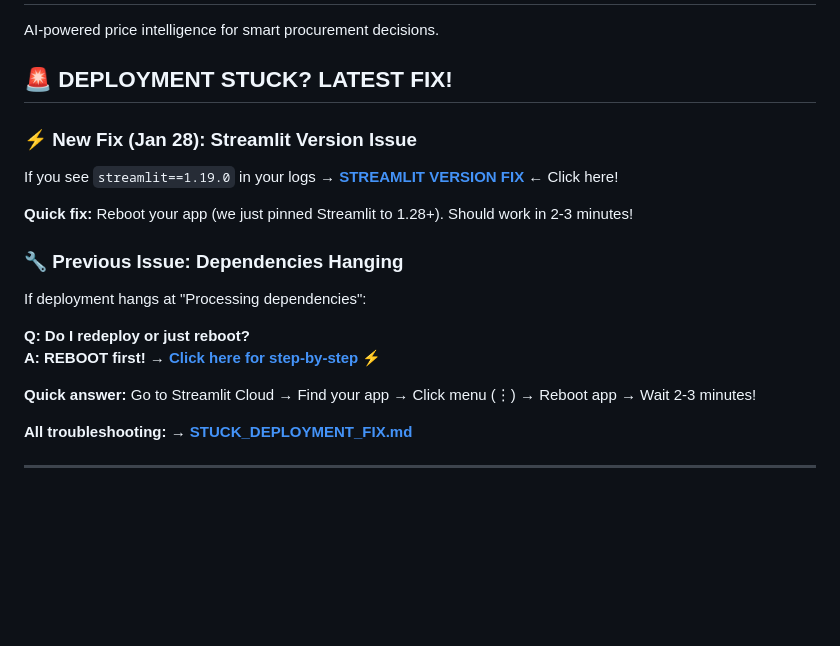
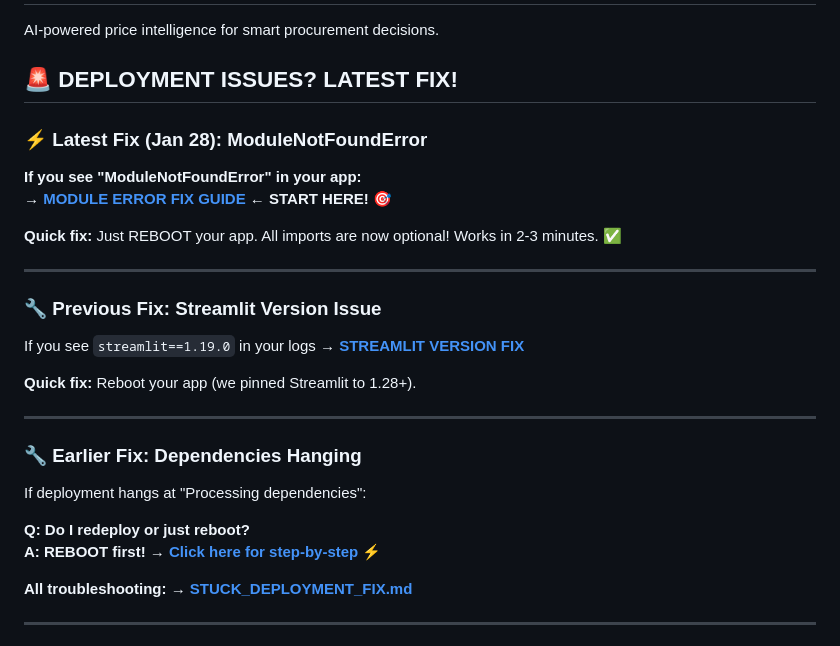
Before and after one commit to sarthakbjj-code/Rate-App, a Markdown page: README.md, the part around the change. Drawn GitHub-style; blank space fills up the shorter version.

Commit message:
Add MODULE_ERROR_FIX guide and update README with latest fix
Co-authored-by: sarthakbjj-code <255387245+sarthakbjj-code@users.noreply.github.com>

```diff
--- a/README.md
+++ b/README.md
@@ -2,22 +2,31 @@
 
 AI-powered price intelligence for smart procurement decisions.
 
-## 🚨 **DEPLOYMENT STUCK? LATEST FIX!**
+## 🚨 **DEPLOYMENT ISSUES? LATEST FIX!**
 
-### ⚡ New Fix (Jan 28): Streamlit Version Issue
+### ⚡ Latest Fix (Jan 28): ModuleNotFoundError
 
-If you see `streamlit==1.19.0` in your logs → **[STREAMLIT VERSION FIX](STREAMLIT_VERSION_FIX.md)** ← Click here!
+**If you see "ModuleNotFoundError" in your app:**
+→ **[MODULE ERROR FIX GUIDE](MODULE_ERROR_FIX.md)** ← **START HERE!** 🎯
 
-**Quick fix:** Reboot your app (we just pinned Streamlit to 1.28+). Should work in 2-3 minutes!
+**Quick fix:** Just REBOOT your app. All imports are now optional! Works in 2-3 minutes. ✅
 
-### 🔧 Previous Issue: Dependencies Hanging
+---
+
+### 🔧 Previous Fix: Streamlit Version Issue
+
+If you see `streamlit==1.19.0` in your logs → **[STREAMLIT VERSION FIX](STREAMLIT_VERSION_FIX.md)**
+
+**Quick fix:** Reboot your app (we pinned Streamlit to 1.28+).
+
+---
+
+### 🔧 Earlier Fix: Dependencies Hanging
 
 If deployment hangs at "Processing dependencies":
 
 **Q: Do I redeploy or just reboot?**
 **A: REBOOT first!** → **[Click here for step-by-step](REBOOT_OR_REDEPLOY.md)** ⚡
-
-**Quick answer:** Go to Streamlit Cloud → Find your app → Click menu (⋮) → Reboot app → Wait 2-3 minutes!
 
 **All troubleshooting:** → **[STUCK_DEPLOYMENT_FIX.md](STUCK_DEPLOYMENT_FIX.md)**
 
```
Also changed, not shown: MODULE_ERROR_FIX.md (added, +196 -0 lines).
